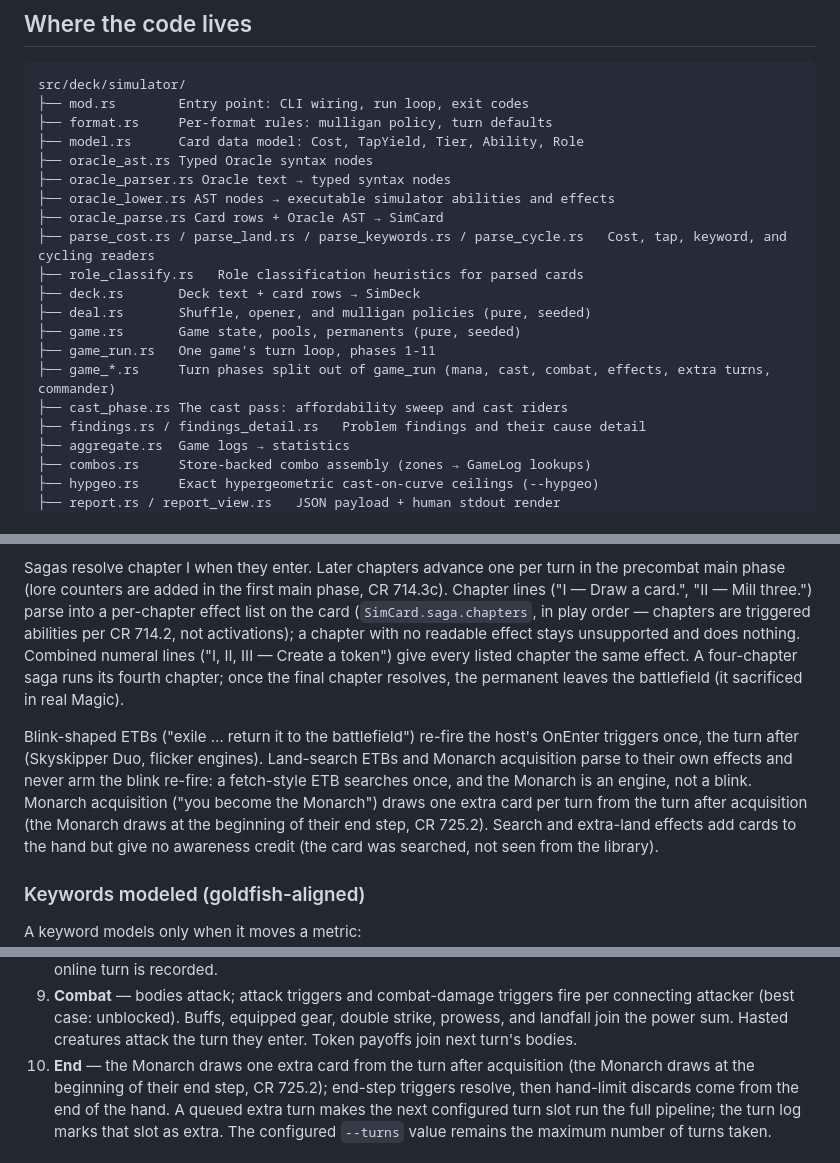
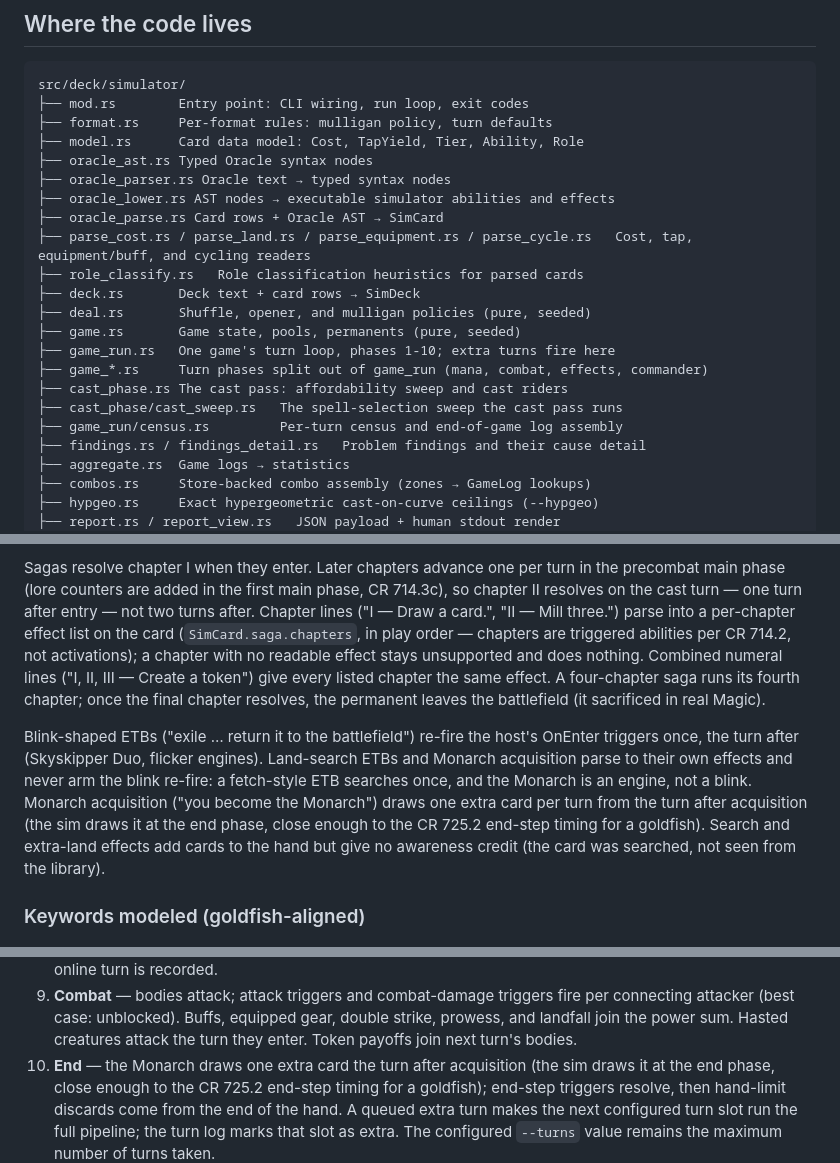
Before and after one commit to z0w0/seizethemana, a Markdown page: docs/simulator.md, 3 parts joined by grey strips. GitHub-like rendering.

```diff
--- a/docs/simulator.md
+++ b/docs/simulator.md
@@ -41,14 +41,16 @@ src/deck/simulator/
 ├── oracle_parser.rs Oracle text → typed syntax nodes
 ├── oracle_lower.rs AST nodes → executable simulator abilities and effects
 ├── oracle_parse.rs Card rows + Oracle AST → SimCard
-├── parse_cost.rs / parse_land.rs / parse_keywords.rs / parse_cycle.rs   Cost, tap, keyword, and cycling readers
+├── parse_cost.rs / parse_land.rs / parse_equipment.rs / parse_cycle.rs   Cost, tap, equipment/buff, and cycling readers
 ├── role_classify.rs   Role classification heuristics for parsed cards
 ├── deck.rs       Deck text + card rows → SimDeck
 ├── deal.rs       Shuffle, opener, and mulligan policies (pure, seeded)
 ├── game.rs       Game state, pools, permanents (pure, seeded)
-├── game_run.rs   One game's turn loop, phases 1-11
-├── game_*.rs     Turn phases split out of game_run (mana, cast, combat, effects, extra turns, commander)
+├── game_run.rs   One game's turn loop, phases 1-10; extra turns fire here
+├── game_*.rs     Turn phases split out of game_run (mana, combat, effects, commander)
 ├── cast_phase.rs The cast pass: affordability sweep and cast riders
+├── cast_phase/cast_sweep.rs   The spell-selection sweep the cast pass runs
+├── game_run/census.rs         Per-turn census and end-of-game log assembly
 ├── findings.rs / findings_detail.rs   Problem findings and their cause detail
 ├── aggregate.rs  Game logs → statistics
 ├── combos.rs     Store-backed combo assembly (zones → GameLog lookups)
@@ -271,7 +273,8 @@ World Tree's "lands you control have {T}: …") is not modeled.
 
 Sagas resolve chapter I when they enter. Later chapters advance one per
 turn in the precombat main phase (lore counters are added in the first
-main phase, CR 714.3c). Chapter lines ("I — Draw a card.",
+main phase, CR 714.3c), so chapter II resolves on the cast turn — one
+turn after entry — not two turns after. Chapter lines ("I — Draw a card.",
 "II — Mill three.") parse into a per-chapter effect list on the card
 (`SimCard.saga.chapters`, in play order — chapters are triggered
 abilities per CR 714.2, not activations); a chapter with no readable
@@ -286,8 +289,8 @@ engines). Land-search ETBs and Monarch acquisition parse to their own
 effects and never arm the blink re-fire: a fetch-style ETB searches
 once, and the Monarch is an engine, not a blink. Monarch
 acquisition ("you become the Monarch") draws one extra card per turn
-from the turn after acquisition (the Monarch draws at the beginning of
-their end step, CR 725.2).
+from the turn after acquisition (the sim draws it at the end phase,
+close enough to the CR 725.2 end-step timing for a goldfish).
 Search and extra-land effects add cards to the hand but give no
 awareness credit (the card was searched, not seen from the library).
 
@@ -443,9 +447,10 @@ A best-case agent plays each turn in a fixed order:
    equipped gear, double strike, prowess, and landfall join the power
    sum. Hasted creatures attack the turn they enter. Token payoffs join
    next turn's bodies.
-10. **End** — the Monarch draws one extra card from the turn after
-    acquisition (the Monarch draws at the beginning of their end step,
-    CR 725.2); end-step triggers resolve, then hand-limit discards come from
+10. **End** — the Monarch draws one extra card the turn after
+    acquisition (the sim draws it at the end phase, close enough to the
+    CR 725.2 end-step timing for a goldfish); end-step
+    triggers resolve, then hand-limit discards come from
     the end of the hand. A queued extra turn makes the next configured turn
     slot run the full pipeline; the turn log marks that slot as extra.
     The configured `--turns` value remains the maximum number of turns taken.
```
Also changed, not shown: other parts of docs/simulator.md (+20 -17 lines).
